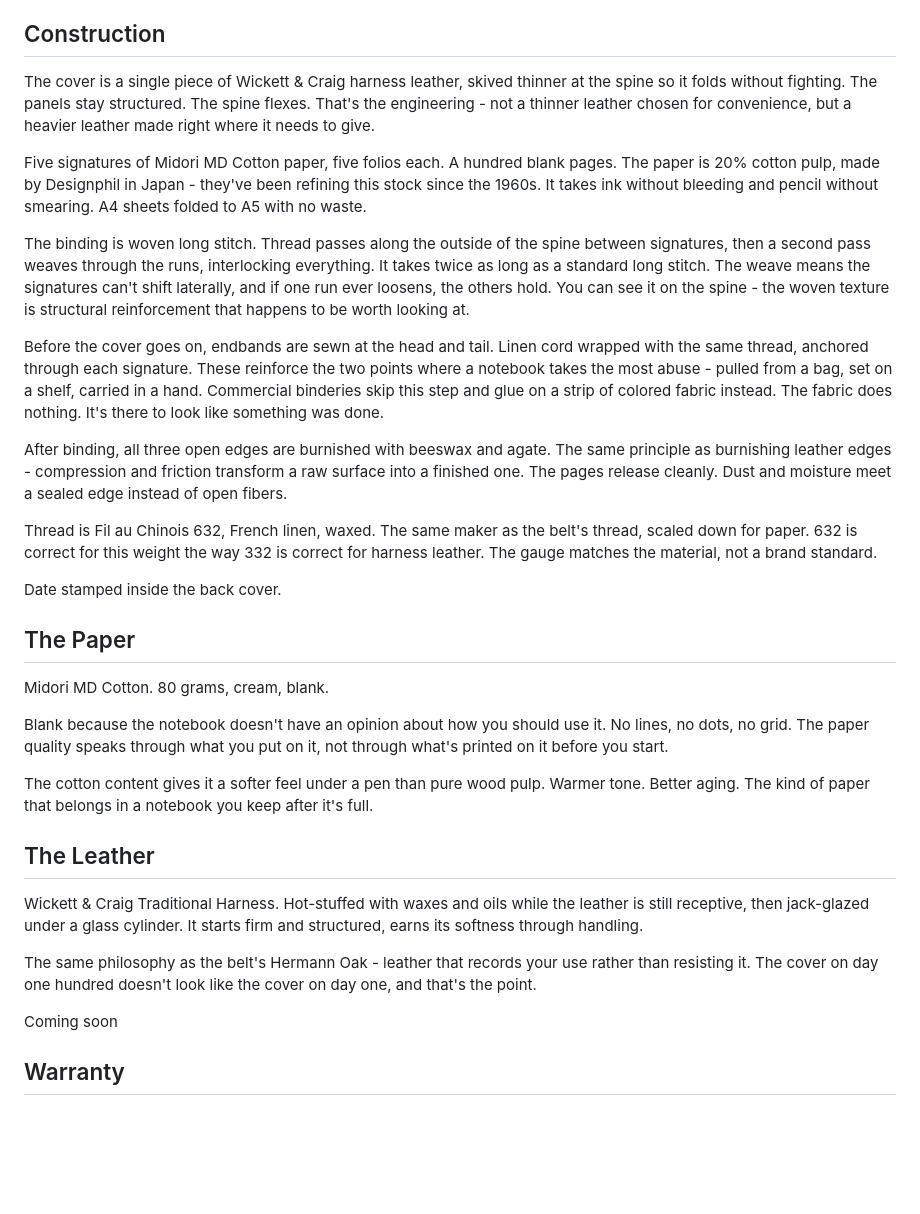
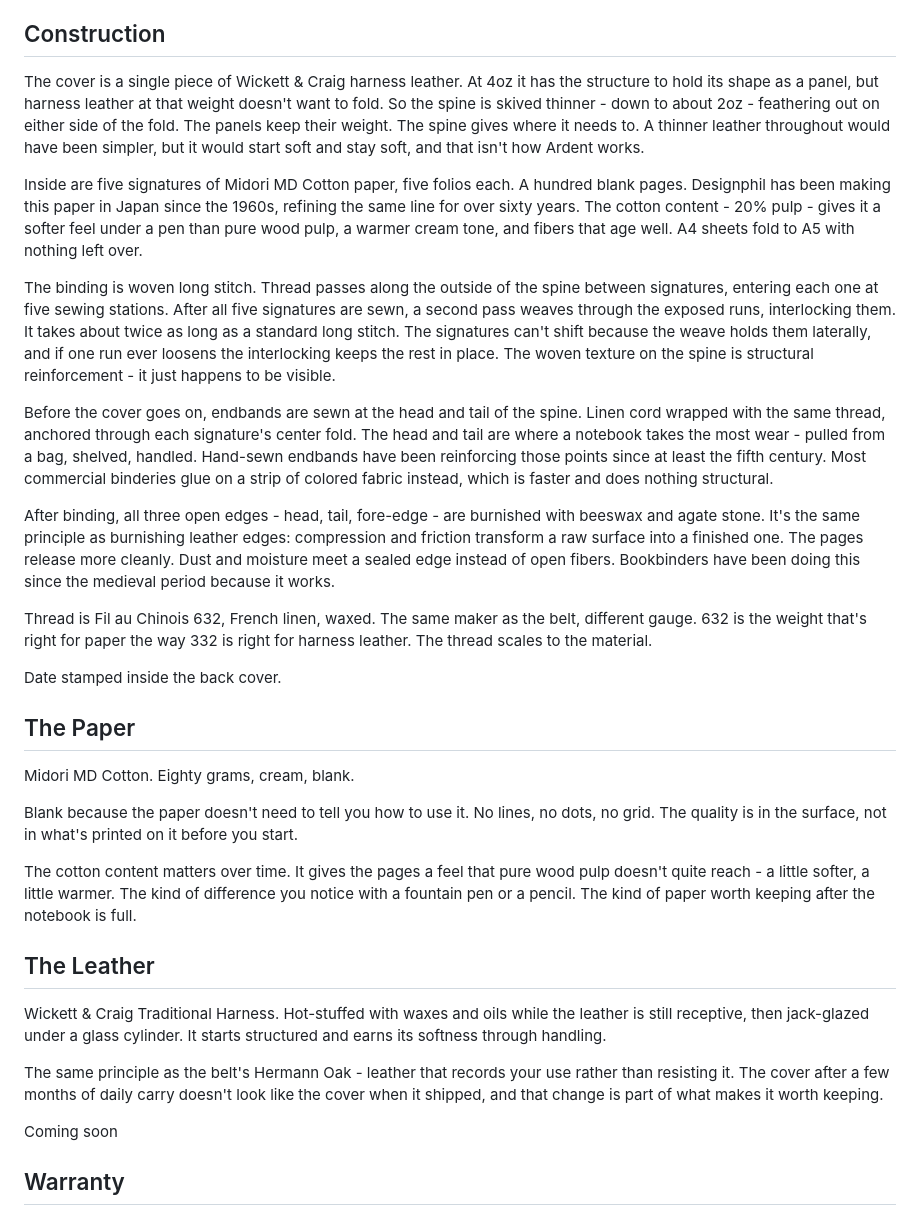
Before and after one commit to forkwright/ardent-site, a Markdown page: src/products/notebook.md, the part around the change. Rendered like a GitHub page; blank space fills up the shorter version.

Commit message:
Rewrite notebook page in Cody's voice - remove punchy declaratives, let substance reveal

```diff
--- a/src/products/notebook.md
+++ b/src/products/notebook.md
@@ -30,33 +30,33 @@ description: Wickett & Craig harness leather, Midori MD Cotton paper, woven long
 
 ## Construction
 
-The cover is a single piece of Wickett & Craig harness leather, skived thinner at the spine so it folds without fighting. The panels stay structured. The spine flexes. That's the engineering - not a thinner leather chosen for convenience, but a heavier leather made right where it needs to give.
+The cover is a single piece of Wickett & Craig harness leather. At 4oz it has the structure to hold its shape as a panel, but harness leather at that weight doesn't want to fold. So the spine is skived thinner - down to about 2oz - feathering out on either side of the fold. The panels keep their weight. The spine gives where it needs to. A thinner leather throughout would have been simpler, but it would start soft and stay soft, and that isn't how Ardent works.
 
-Five signatures of Midori MD Cotton paper, five folios each. A hundred blank pages. The paper is 20% cotton pulp, made by Designphil in Japan - they've been refining this stock since the 1960s. It takes ink without bleeding and pencil without smearing. A4 sheets folded to A5 with no waste.
+Inside are five signatures of Midori MD Cotton paper, five folios each. A hundred blank pages. Designphil has been making this paper in Japan since the 1960s, refining the same line for over sixty years. The cotton content - 20% pulp - gives it a softer feel under a pen than pure wood pulp, a warmer cream tone, and fibers that age well. A4 sheets fold to A5 with nothing left over.
 
-The binding is woven long stitch. Thread passes along the outside of the spine between signatures, then a second pass weaves through the runs, interlocking everything. It takes twice as long as a standard long stitch. The weave means the signatures can't shift laterally, and if one run ever loosens, the others hold. You can see it on the spine - the woven texture is structural reinforcement that happens to be worth looking at.
+The binding is woven long stitch. Thread passes along the outside of the spine between signatures, entering each one at five sewing stations. After all five signatures are sewn, a second pass weaves through the exposed runs, interlocking them. It takes about twice as long as a standard long stitch. The signatures can't shift because the weave holds them laterally, and if one run ever loosens the interlocking keeps the rest in place. The woven texture on the spine is structural reinforcement - it just happens to be visible.
 
-Before the cover goes on, endbands are sewn at the head and tail. Linen cord wrapped with the same thread, anchored through each signature. These reinforce the two points where a notebook takes the most abuse - pulled from a bag, set on a shelf, carried in a hand. Commercial binderies skip this step and glue on a strip of colored fabric instead. The fabric does nothing. It's there to look like something was done.
+Before the cover goes on, endbands are sewn at the head and tail of the spine. Linen cord wrapped with the same thread, anchored through each signature's center fold. The head and tail are where a notebook takes the most wear - pulled from a bag, shelved, handled. Hand-sewn endbands have been reinforcing those points since at least the fifth century. Most commercial binderies glue on a strip of colored fabric instead, which is faster and does nothing structural.
 
-After binding, all three open edges are burnished with beeswax and agate. The same principle as burnishing leather edges - compression and friction transform a raw surface into a finished one. The pages release cleanly. Dust and moisture meet a sealed edge instead of open fibers.
+After binding, all three open edges - head, tail, fore-edge - are burnished with beeswax and agate stone. It's the same principle as burnishing leather edges: compression and friction transform a raw surface into a finished one. The pages release more cleanly. Dust and moisture meet a sealed edge instead of open fibers. Bookbinders have been doing this since the medieval period because it works.
 
-Thread is Fil au Chinois 632, French linen, waxed. The same maker as the belt's thread, scaled down for paper. 632 is correct for this weight the way 332 is correct for harness leather. The gauge matches the material, not a brand standard.
+Thread is Fil au Chinois 632, French linen, waxed. The same maker as the belt, different gauge. 632 is the weight that's right for paper the way 332 is right for harness leather. The thread scales to the material.
 
 Date stamped inside the back cover.
 
 ## The Paper
 
-Midori MD Cotton. 80 grams, cream, blank.
+Midori MD Cotton. Eighty grams, cream, blank.
 
-Blank because the notebook doesn't have an opinion about how you should use it. No lines, no dots, no grid. The paper quality speaks through what you put on it, not through what's printed on it before you start.
+Blank because the paper doesn't need to tell you how to use it. No lines, no dots, no grid. The quality is in the surface, not in what's printed on it before you start.
 
-The cotton content gives it a softer feel under a pen than pure wood pulp. Warmer tone. Better aging. The kind of paper that belongs in a notebook you keep after it's full.
+The cotton content matters over time. It gives the pages a feel that pure wood pulp doesn't quite reach - a little softer, a little warmer. The kind of difference you notice with a fountain pen or a pencil. The kind of paper worth keeping after the notebook is full.
 
 ## The Leather
 
-Wickett & Craig Traditional Harness. Hot-stuffed with waxes and oils while the leather is still receptive, then jack-glazed under a glass cylinder. It starts firm and structured, earns its softness through handling.
+Wickett & Craig Traditional Harness. Hot-stuffed with waxes and oils while the leather is still receptive, then jack-glazed under a glass cylinder. It starts structured and earns its softness through handling.
 
-The same philosophy as the belt's Hermann Oak - leather that records your use rather than resisting it. The cover on day one hundred doesn't look like the cover on day one, and that's the point.
+The same principle as the belt's Hermann Oak - leather that records your use rather than resisting it. The cover after a few months of daily carry doesn't look like the cover when it shipped, and that change is part of what makes it worth keeping.
 
 <div class="purchase-box">
   <p class="coming-soon">Coming soon</p>
```
